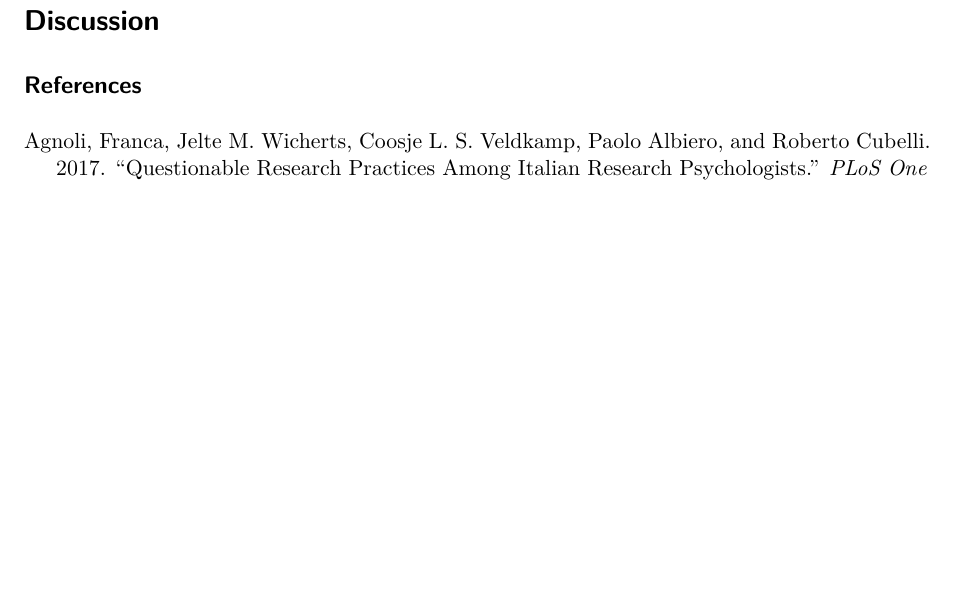
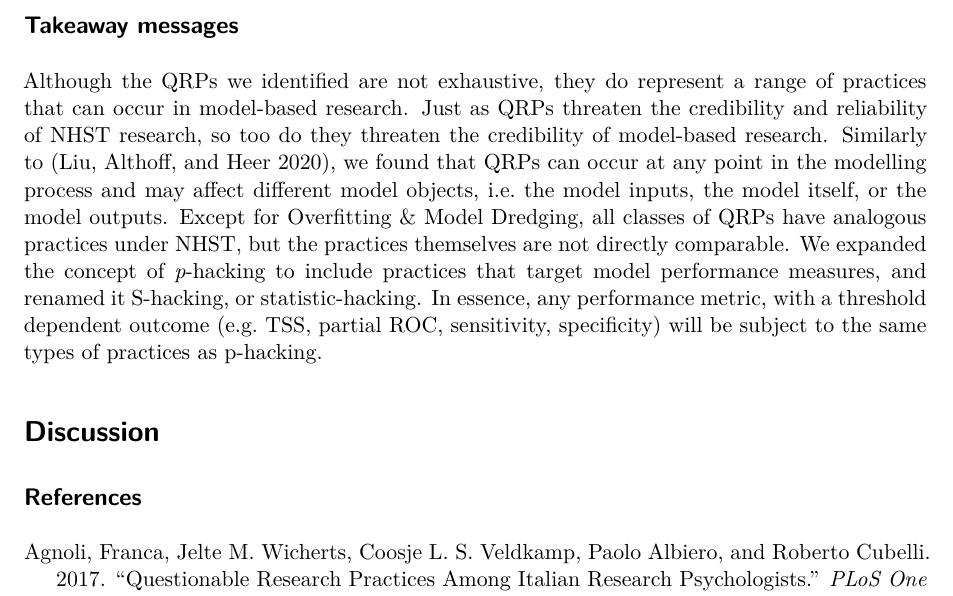
Before and after one commit to egouldo/EcoConsQRPs, a Quarto document (ms/QRPs in Ecological Modelling.qmd): part of page 7 of 12, cut at the place of the change, the shorter picture padded with empty space. Rendered offline with R 4.5, knitr and Pandoc in place of Quarto, then LaTeX, with nearby package versions; drawn as R Markdown's standard PDF in place of the format the file asks for; some code elsewhere in the file could not run offline; column names are cleaned by a stand-in for the janitor package.

Commit message:
Add takeaway messages section

````diff
--- a/ms/QRPs in Ecological Modelling.qmd
+++ b/ms/QRPs in Ecological Modelling.qmd
@@ -334,7 +334,9 @@ print(waffle_plot)
 
 ```
 
+## Takeaway messages
 
+Although the QRPs we identified are not exhaustive, they do represent a range of practices that can occur in model-based research. Just as QRPs threaten the credibility and reliability of NHST research, so too do they threaten the credibility of model-based research. Similarly to [@Liu2020], we found that QRPs can occur at any point in the modelling process and may affect different model objects, i.e. the model inputs, the model itself, or the model outputs. Except for Overfitting & Model Dredging, all classes of QRPs have analogous practices under NHST, but the practices themselves are not directly comparable. We expanded the concept of *p*-hacking to include practices that target model performance measures, and renamed it S-hacking, or statistic-hacking. In essence, any performance metric, with a threshold dependent outcome (e.g. TSS, partial ROC, sensitivity, specificity) will be subject to the same types of practices as p-hacking.
 
 # Discussion
 
````
